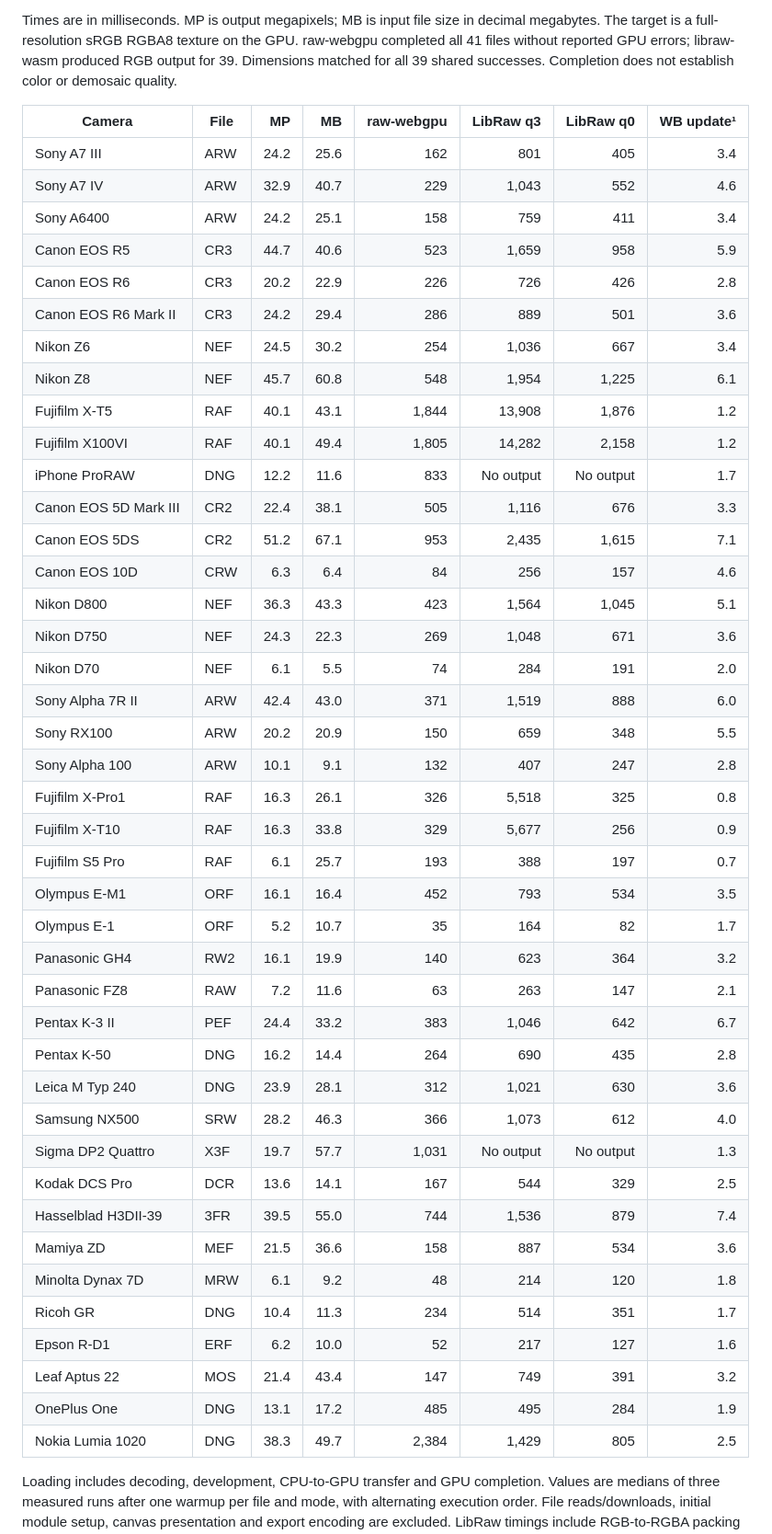
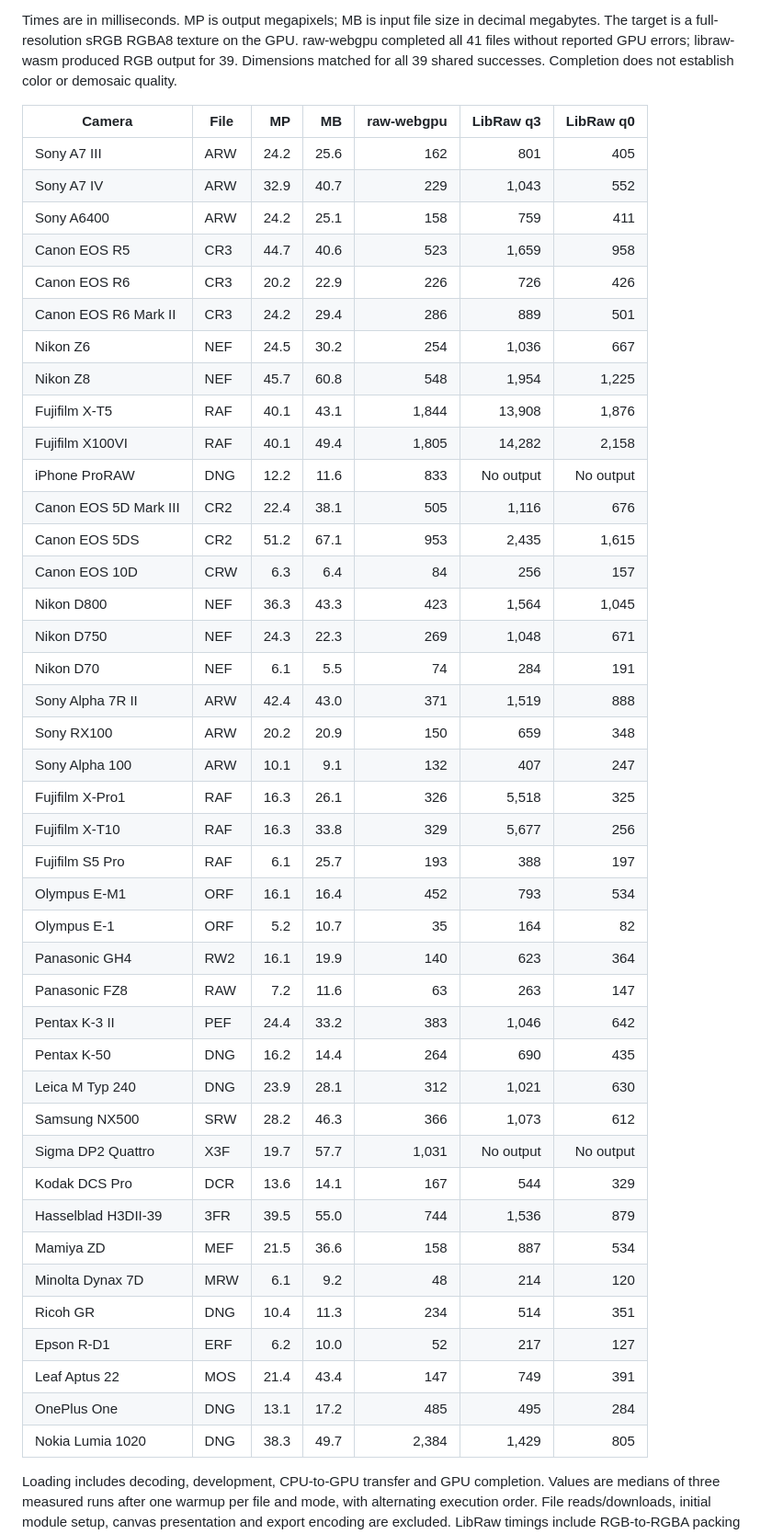
Before and after one commit to roprgm/raw-webgpu, a Markdown page: README.md, the part around one of its changes. Shown at 92% size. GitHub-like rendering.

Commit message:
Clean public documentation

```diff
--- a/README.md
+++ b/README.md
@@ -97,49 +97,49 @@ Published **raw-webgpu 0.1.1** vs [libraw-wasm 1.6.0](https://github.com/ybouane
 
 Times are in milliseconds. MP is output megapixels; MB is input file size in decimal megabytes. The target is a full-resolution sRGB RGBA8 texture on the GPU. raw-webgpu completed all 41 files without reported GPU errors; libraw-wasm produced RGB output for 39. Dimensions matched for all 39 shared successes. Completion does not establish color or demosaic quality.
 
-| Camera | File | MP | MB | raw-webgpu | LibRaw q3 | LibRaw q0 | WB update¹ |
-| --- | --- | ---: | ---: | ---: | ---: | ---: | ---: |
-| Sony A7 III | ARW | 24.2 | 25.6 | 162 | 801 | 405 | 3.4 |
-| Sony A7 IV | ARW | 32.9 | 40.7 | 229 | 1,043 | 552 | 4.6 |
-| Sony A6400 | ARW | 24.2 | 25.1 | 158 | 759 | 411 | 3.4 |
-| Canon EOS R5 | CR3 | 44.7 | 40.6 | 523 | 1,659 | 958 | 5.9 |
-| Canon EOS R6 | CR3 | 20.2 | 22.9 | 226 | 726 | 426 | 2.8 |
-| Canon EOS R6 Mark II | CR3 | 24.2 | 29.4 | 286 | 889 | 501 | 3.6 |
-| Nikon Z6 | NEF | 24.5 | 30.2 | 254 | 1,036 | 667 | 3.4 |
-| Nikon Z8 | NEF | 45.7 | 60.8 | 548 | 1,954 | 1,225 | 6.1 |
-| Fujifilm X-T5 | RAF | 40.1 | 43.1 | 1,844 | 13,908 | 1,876 | 1.2 |
-| Fujifilm X100VI | RAF | 40.1 | 49.4 | 1,805 | 14,282 | 2,158 | 1.2 |
-| iPhone ProRAW | DNG | 12.2 | 11.6 | 833 | No output | No output | 1.7 |
-| Canon EOS 5D Mark III | CR2 | 22.4 | 38.1 | 505 | 1,116 | 676 | 3.3 |
-| Canon EOS 5DS | CR2 | 51.2 | 67.1 | 953 | 2,435 | 1,615 | 7.1 |
-| Canon EOS 10D | CRW | 6.3 | 6.4 | 84 | 256 | 157 | 4.6 |
-| Nikon D800 | NEF | 36.3 | 43.3 | 423 | 1,564 | 1,045 | 5.1 |
-| Nikon D750 | NEF | 24.3 | 22.3 | 269 | 1,048 | 671 | 3.6 |
-| Nikon D70 | NEF | 6.1 | 5.5 | 74 | 284 | 191 | 2.0 |
-| Sony Alpha 7R II | ARW | 42.4 | 43.0 | 371 | 1,519 | 888 | 6.0 |
-| Sony RX100 | ARW | 20.2 | 20.9 | 150 | 659 | 348 | 5.5 |
-| Sony Alpha 100 | ARW | 10.1 | 9.1 | 132 | 407 | 247 | 2.8 |
-| Fujifilm X-Pro1 | RAF | 16.3 | 26.1 | 326 | 5,518 | 325 | 0.8 |
-| Fujifilm X-T10 | RAF | 16.3 | 33.8 | 329 | 5,677 | 256 | 0.9 |
-| Fujifilm S5 Pro | RAF | 6.1 | 25.7 | 193 | 388 | 197 | 0.7 |
-| Olympus E-M1 | ORF | 16.1 | 16.4 | 452 | 793 | 534 | 3.5 |
-| Olympus E-1 | ORF | 5.2 | 10.7 | 35 | 164 | 82 | 1.7 |
-| Panasonic GH4 | RW2 | 16.1 | 19.9 | 140 | 623 | 364 | 3.2 |
-| Panasonic FZ8 | RAW | 7.2 | 11.6 | 63 | 263 | 147 | 2.1 |
-| Pentax K-3 II | PEF | 24.4 | 33.2 | 383 | 1,046 | 642 | 6.7 |
-| Pentax K-50 | DNG | 16.2 | 14.4 | 264 | 690 | 435 | 2.8 |
-| Leica M Typ 240 | DNG | 23.9 | 28.1 | 312 | 1,021 | 630 | 3.6 |
-| Samsung NX500 | SRW | 28.2 | 46.3 | 366 | 1,073 | 612 | 4.0 |
-| Sigma DP2 Quattro | X3F | 19.7 | 57.7 | 1,031 | No output | No output | 1.3 |
-| Kodak DCS Pro | DCR | 13.6 | 14.1 | 167 | 544 | 329 | 2.5 |
-| Hasselblad H3DII-39 | 3FR | 39.5 | 55.0 | 744 | 1,536 | 879 | 7.4 |
-| Mamiya ZD | MEF | 21.5 | 36.6 | 158 | 887 | 534 | 3.6 |
-| Minolta Dynax 7D | MRW | 6.1 | 9.2 | 48 | 214 | 120 | 1.8 |
-| Ricoh GR | DNG | 10.4 | 11.3 | 234 | 514 | 351 | 1.7 |
-| Epson R-D1 | ERF | 6.2 | 10.0 | 52 | 217 | 127 | 1.6 |
-| Leaf Aptus 22 | MOS | 21.4 | 43.4 | 147 | 749 | 391 | 3.2 |
-| OnePlus One | DNG | 13.1 | 17.2 | 485 | 495 | 284 | 1.9 |
-| Nokia Lumia 1020 | DNG | 38.3 | 49.7 | 2,384 | 1,429 | 805 | 2.5 |
+| Camera | File | MP | MB | raw-webgpu | LibRaw q3 | LibRaw q0 |
+| --- | --- | ---: | ---: | ---: | ---: | ---: |
+| Sony A7 III | ARW | 24.2 | 25.6 | 162 | 801 | 405 |
+| Sony A7 IV | ARW | 32.9 | 40.7 | 229 | 1,043 | 552 |
+| Sony A6400 | ARW | 24.2 | 25.1 | 158 | 759 | 411 |
+| Canon EOS R5 | CR3 | 44.7 | 40.6 | 523 | 1,659 | 958 |
+| Canon EOS R6 | CR3 | 20.2 | 22.9 | 226 | 726 | 426 |
+| Canon EOS R6 Mark II | CR3 | 24.2 | 29.4 | 286 | 889 | 501 |
+| Nikon Z6 | NEF | 24.5 | 30.2 | 254 | 1,036 | 667 |
+| Nikon Z8 | NEF | 45.7 | 60.8 | 548 | 1,954 | 1,225 |
+| Fujifilm X-T5 | RAF | 40.1 | 43.1 | 1,844 | 13,908 | 1,876 |
+| Fujifilm X100VI | RAF | 40.1 | 49.4 | 1,805 | 14,282 | 2,158 |
+| iPhone ProRAW | DNG | 12.2 | 11.6 | 833 | No output | No output |
+| Canon EOS 5D Mark III | CR2 | 22.4 | 38.1 | 505 | 1,116 | 676 |
+| Canon EOS 5DS | CR2 | 51.2 | 67.1 | 953 | 2,435 | 1,615 |
+| Canon EOS 10D | CRW | 6.3 | 6.4 | 84 | 256 | 157 |
+| Nikon D800 | NEF | 36.3 | 43.3 | 423 | 1,564 | 1,045 |
+| Nikon D750 | NEF | 24.3 | 22.3 | 269 | 1,048 | 671 |
+| Nikon D70 | NEF | 6.1 | 5.5 | 74 | 284 | 191 |
+| Sony Alpha 7R II | ARW | 42.4 | 43.0 | 371 | 1,519 | 888 |
+| Sony RX100 | ARW | 20.2 | 20.9 | 150 | 659 | 348 |
+| Sony Alpha 100 | ARW | 10.1 | 9.1 | 132 | 407 | 247 |
+| Fujifilm X-Pro1 | RAF | 16.3 | 26.1 | 326 | 5,518 | 325 |
+| Fujifilm X-T10 | RAF | 16.3 | 33.8 | 329 | 5,677 | 256 |
+| Fujifilm S5 Pro | RAF | 6.1 | 25.7 | 193 | 388 | 197 |
+| Olympus E-M1 | ORF | 16.1 | 16.4 | 452 | 793 | 534 |
+| Olympus E-1 | ORF | 5.2 | 10.7 | 35 | 164 | 82 |
+| Panasonic GH4 | RW2 | 16.1 | 19.9 | 140 | 623 | 364 |
+| Panasonic FZ8 | RAW | 7.2 | 11.6 | 63 | 263 | 147 |
+| Pentax K-3 II | PEF | 24.4 | 33.2 | 383 | 1,046 | 642 |
+| Pentax K-50 | DNG | 16.2 | 14.4 | 264 | 690 | 435 |
+| Leica M Typ 240 | DNG | 23.9 | 28.1 | 312 | 1,021 | 630 |
+| Samsung NX500 | SRW | 28.2 | 46.3 | 366 | 1,073 | 612 |
+| Sigma DP2 Quattro | X3F | 19.7 | 57.7 | 1,031 | No output | No output |
+| Kodak DCS Pro | DCR | 13.6 | 14.1 | 167 | 544 | 329 |
+| Hasselblad H3DII-39 | 3FR | 39.5 | 55.0 | 744 | 1,536 | 879 |
+| Mamiya ZD | MEF | 21.5 | 36.6 | 158 | 887 | 534 |
+| Minolta Dynax 7D | MRW | 6.1 | 9.2 | 48 | 214 | 120 |
+| Ricoh GR | DNG | 10.4 | 11.3 | 234 | 514 | 351 |
+| Epson R-D1 | ERF | 6.2 | 10.0 | 52 | 217 | 127 |
+| Leaf Aptus 22 | MOS | 21.4 | 43.4 | 147 | 749 | 391 |
+| OnePlus One | DNG | 13.1 | 17.2 | 485 | 495 | 284 |
+| Nokia Lumia 1020 | DNG | 38.3 | 49.7 | 2,384 | 1,429 | 805 |
 
 Loading includes decoding, development, CPU-to-GPU transfer and GPU completion. Values are medians of three measured runs after one warmup per file and mode, with alternating execution order. File reads/downloads, initial module setup, canvas presentation and export encoding are excluded. LibRaw timings include RGB-to-RGBA packing and `writeTexture`; raw-webgpu uses `createDevelopPass({ outputColorSpace: "srgb", format: "rgba8unorm" })`.
 
```
Also changed, not shown: other parts of README.md (+7 -13 lines).
